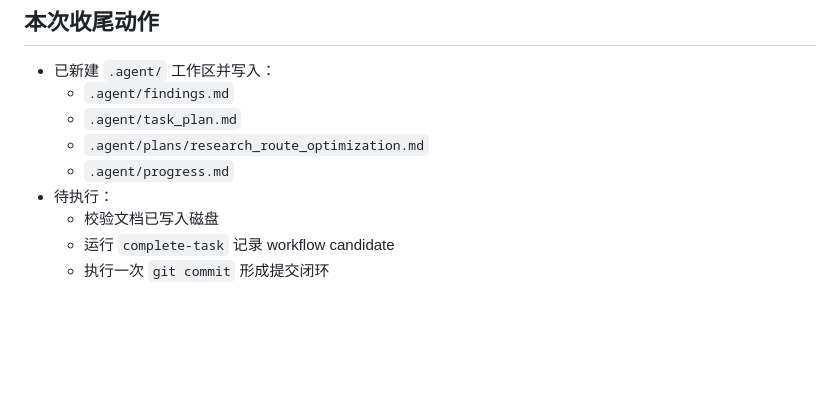
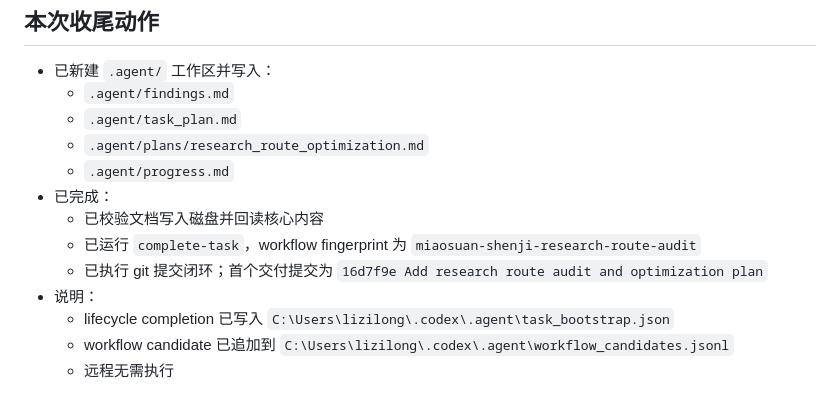
Before and after one commit to lizilong1993/shenji_agent, a Markdown page: .agent/progress.md, the part around the change. GitHub-like rendering; blank space fills up the shorter version.

Commit message:
Finalize audit closeout log

```diff
--- a/.agent/progress.md
+++ b/.agent/progress.md
@@ -125,7 +125,11 @@
   - `.agent/task_plan.md`
   - `.agent/plans/research_route_optimization.md`
   - `.agent/progress.md`
-- 待执行：
-  - 校验文档已写入磁盘
-  - 运行 `complete-task` 记录 workflow candidate
-  - 执行一次 `git commit` 形成提交闭环
+- 已完成：
+  - 已校验文档写入磁盘并回读核心内容
+  - 已运行 `complete-task`，workflow fingerprint 为 `miaosuan-shenji-research-route-audit`
+  - 已执行 git 提交闭环；首个交付提交为 `16d7f9e Add research route audit and optimization plan`
+- 说明：
+  - lifecycle completion 已写入 `C:\Users\lizilong\.codex\.agent\task_bootstrap.json`
+  - workflow candidate 已追加到 `C:\Users\lizilong\.codex\.agent\workflow_candidates.jsonl`
+  - 远程无需执行
```
